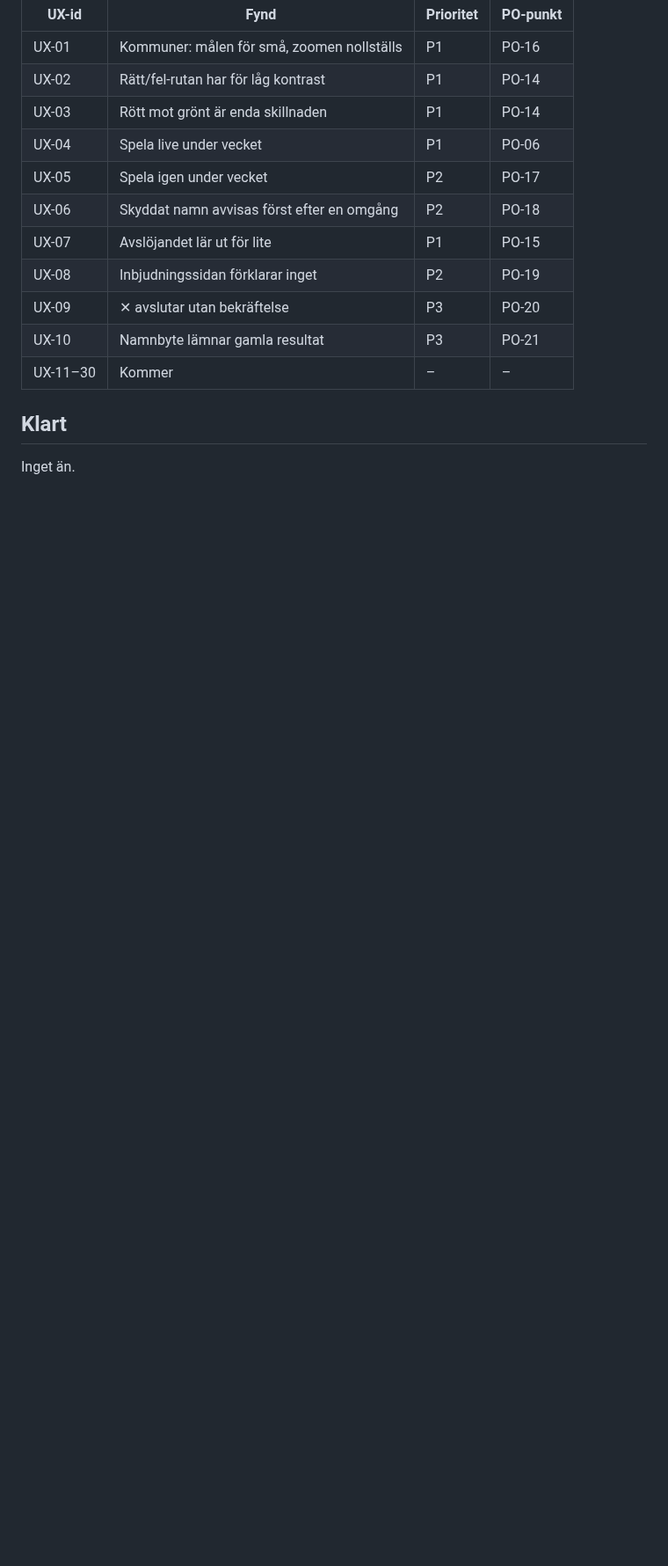
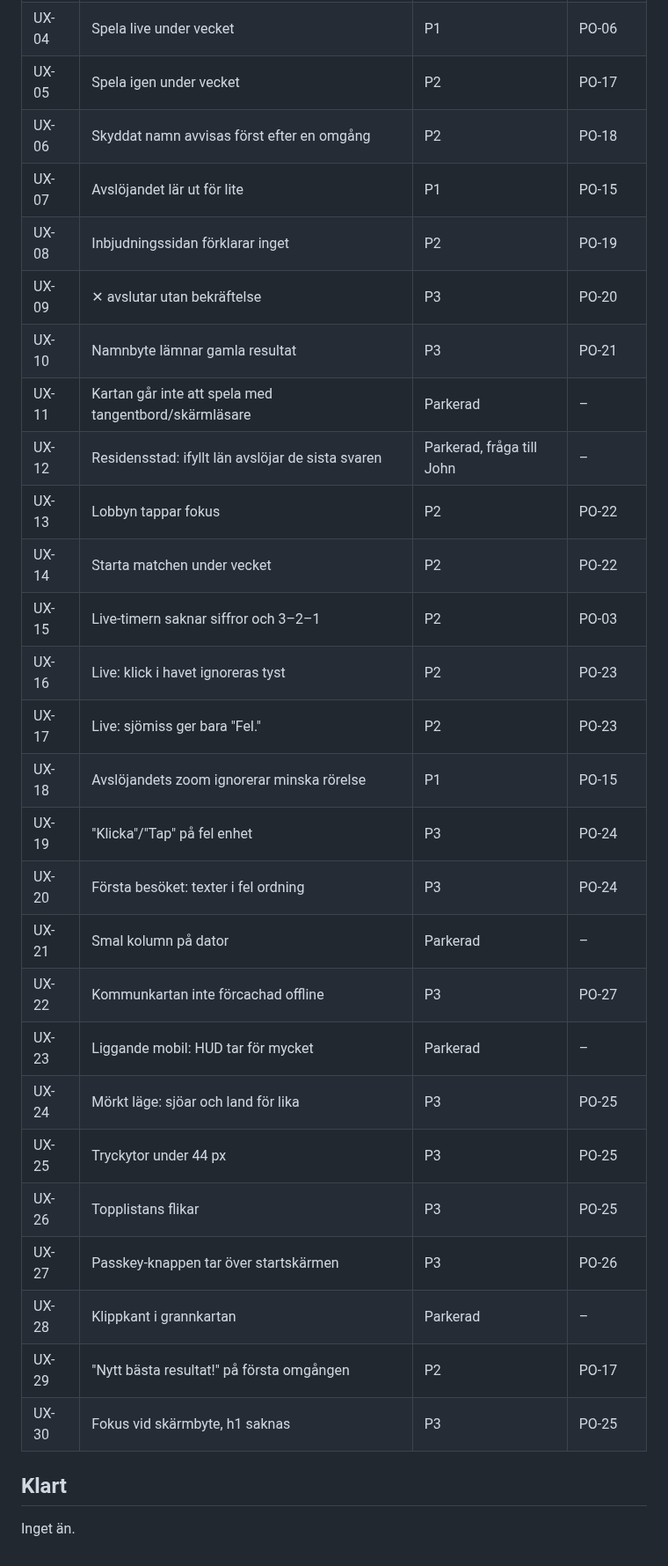
Before and after one commit to hamiltoon/sweden-county-quiz, a Markdown page: BACKLOG.md, the part around one of its changes. Shown at 88% size. Rendered like a GitHub page; blank space fills up the shorter version.

```diff
--- a/BACKLOG.md
+++ b/BACKLOG.md
@@ -332,7 +396,26 @@ Fynd från UX-specialisten (UX-01, UX-02 …) läggs in här med prioritet och k
 | UX-08 | Inbjudningssidan förklarar inget | P2 | PO-19 |
 | UX-09 | ✕ avslutar utan bekräftelse | P3 | PO-20 |
 | UX-10 | Namnbyte lämnar gamla resultat | P3 | PO-21 |
-| UX-11–30 | Kommer | – | – |
+| UX-11 | Kartan går inte att spela med tangentbord/skärmläsare | Parkerad | – |
+| UX-12 | Residensstad: ifyllt län avslöjar de sista svaren | Parkerad, fråga till John | – |
+| UX-13 | Lobbyn tappar fokus | P2 | PO-22 |
+| UX-14 | Starta matchen under vecket | P2 | PO-22 |
+| UX-15 | Live-timern saknar siffror och 3–2–1 | P2 | PO-03 |
+| UX-16 | Live: klick i havet ignoreras tyst | P2 | PO-23 |
+| UX-17 | Live: sjömiss ger bara "Fel." | P2 | PO-23 |
+| UX-18 | Avslöjandets zoom ignorerar minska rörelse | P1 | PO-15 |
+| UX-19 | "Klicka"/"Tap" på fel enhet | P3 | PO-24 |
+| UX-20 | Första besöket: texter i fel ordning | P3 | PO-24 |
+| UX-21 | Smal kolumn på dator | Parkerad | – |
+| UX-22 | Kommunkartan inte förcachad offline | P3 | PO-27 |
+| UX-23 | Liggande mobil: HUD tar för mycket | Parkerad | – |
+| UX-24 | Mörkt läge: sjöar och land för lika | P3 | PO-25 |
+| UX-25 | Tryckytor under 44 px | P3 | PO-25 |
+| UX-26 | Topplistans flikar | P3 | PO-25 |
+| UX-27 | Passkey-knappen tar över startskärmen | P3 | PO-26 |
+| UX-28 | Klippkant i grannkartan | Parkerad | – |
+| UX-29 | "Nytt bästa resultat!" på första omgången | P2 | PO-17 |
+| UX-30 | Fokus vid skärmbyte, h1 saknas | P3 | PO-25 |
 
 ## Klart
 
```
Also changed, not shown: other parts of BACKLOG.md (+70 -6 lines).
